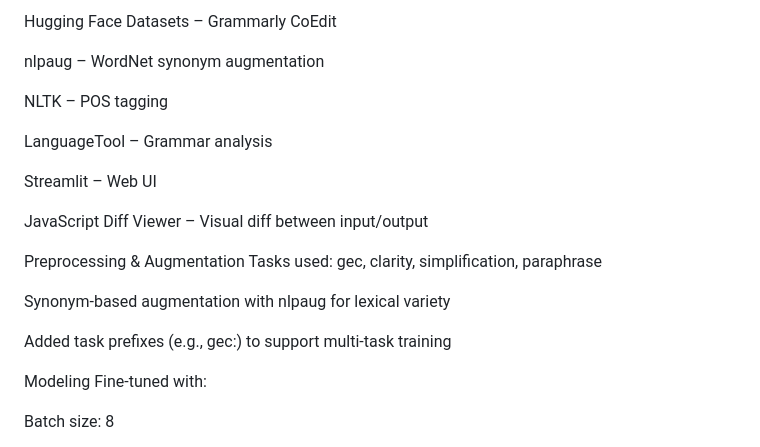
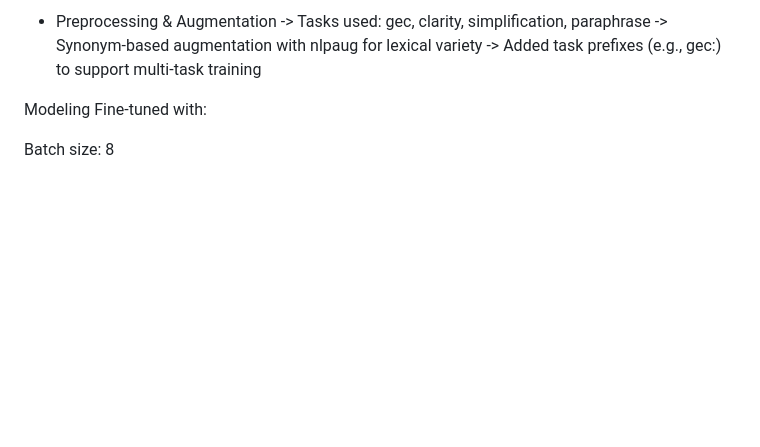
Before and after one commit to WarisJaima/NLP-Project, a Markdown page: README.md, the part around the change printed below. Rendered like a GitHub page; blank space fills up the shorter version.

```diff
--- a/README.md
+++ b/README.md
@@ -105,21 +77,7 @@ T5-base (vennify/grammar-correction) model
-Hugging Face Datasets – Grammarly CoEdit
-
-nlpaug – WordNet synonym augmentation
-
-NLTK – POS tagging
-
-LanguageTool – Grammar analysis
-
-Streamlit – Web UI
-
-JavaScript Diff Viewer – Visual diff between input/output
-
-Preprocessing & Augmentation
-Tasks used: gec, clarity, simplification, paraphrase
-
-Synonym-based augmentation with nlpaug for lexical variety
-
-Added task prefixes (e.g., gec:) to support multi-task training
+* Preprocessing & Augmentation
+-> Tasks used: gec, clarity, simplification, paraphrase
+-> Synonym-based augmentation with nlpaug for lexical variety
+-> Added task prefixes (e.g., gec:) to support multi-task training
 
 Modeling
 Fine-tuned with:
```
Also changed, not shown: other parts of README.md (+59 -87 lines).
